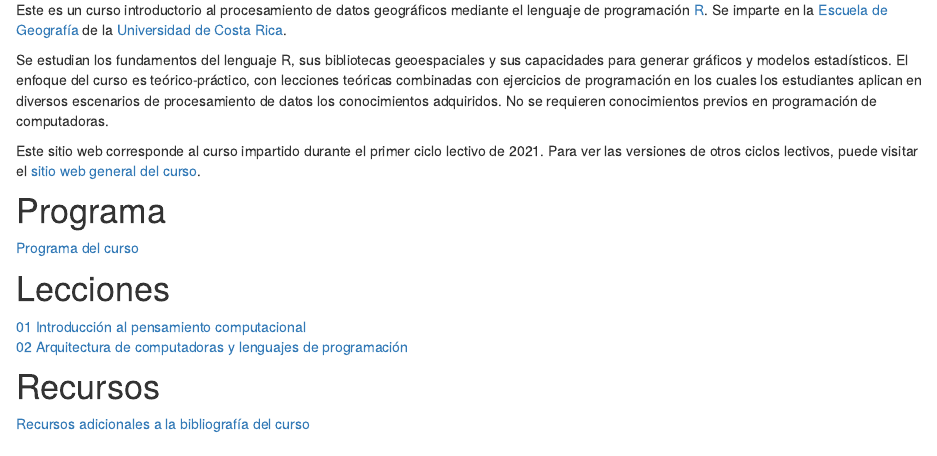
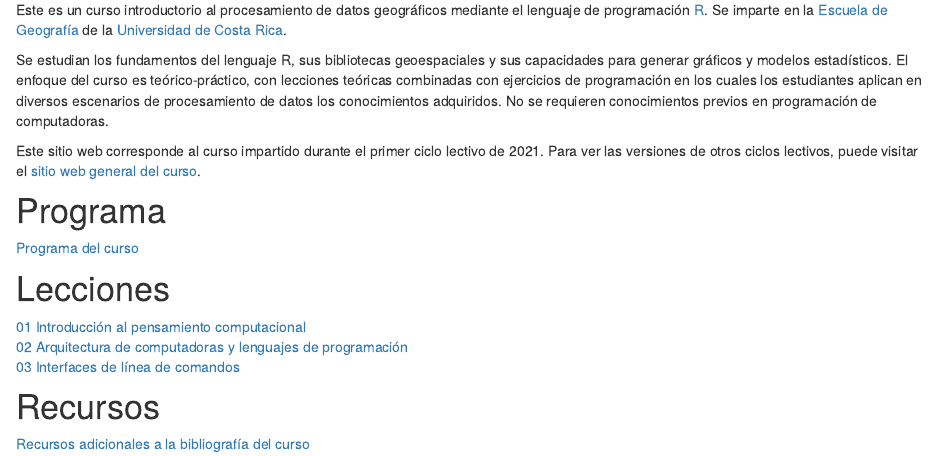
Before and after one commit to gf0604-procesamientodatosgeograficos/2021i, an R Markdown document (index.Rmd): the page in a window 1100 px wide, from 320 px down. Rendered offline with R 4.5, knitr and Pandoc, with nearby package versions; drawn as R Markdown's standard HTML page in place of the format the file asks for.

Commit message:
Agregar enlace a slección 03

```diff
--- a/index.Rmd
+++ b/index.Rmd
@@ -37,6 +37,7 @@ Este sitio web corresponde al curso impartido durante el primer ciclo lectivo de
 # Lecciones
 [01 Introducción al pensamiento computacional](https://gf0604-procesamientodatosgeograficos.github.io/2021i-leccion-01/)
 [02 Arquitectura de computadoras y lenguajes de programación](https://gf0604-procesamientodatosgeograficos.github.io/2021i-leccion-02/)
+[03 Interfaces de línea de comandos](https://gf0604-procesamientodatosgeograficos.github.io/2021i-leccion-03/)
 
 # Recursos
 [Recursos adicionales a la bibliografía del curso](recursos.html)
```
Also changed, not shown: docs/search.json, 1 other file.
